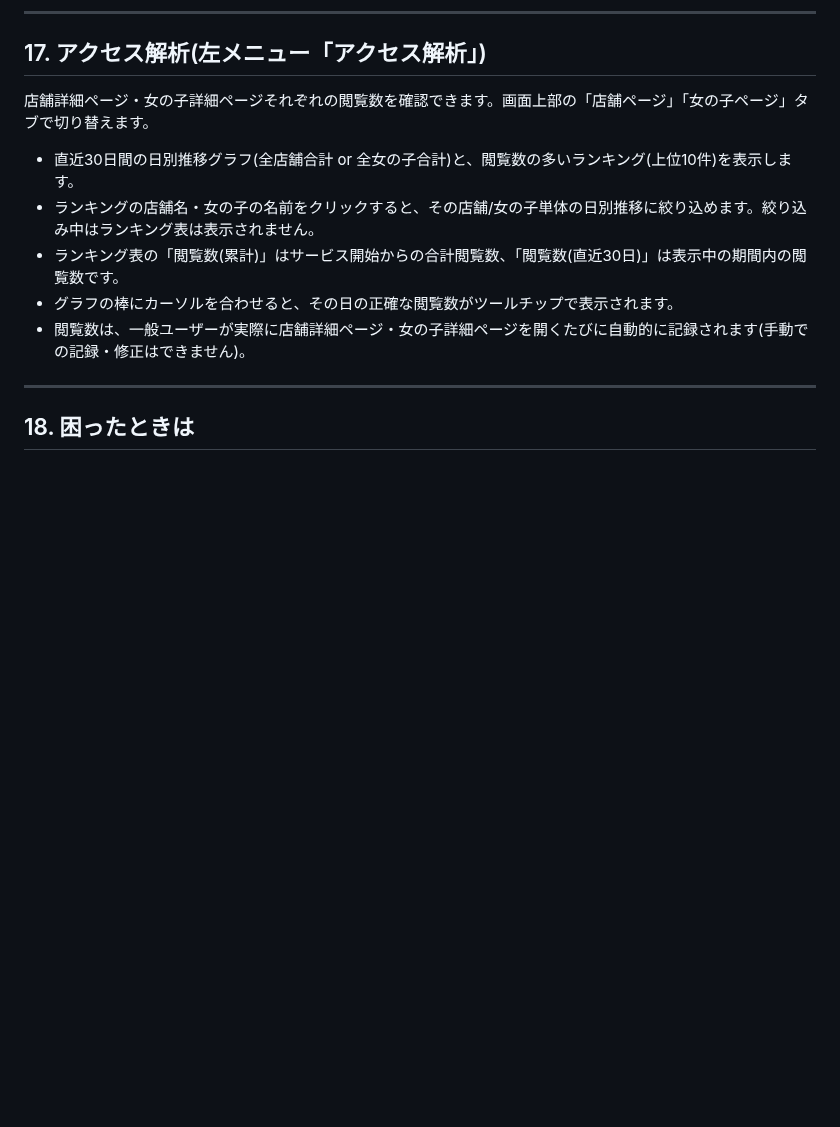
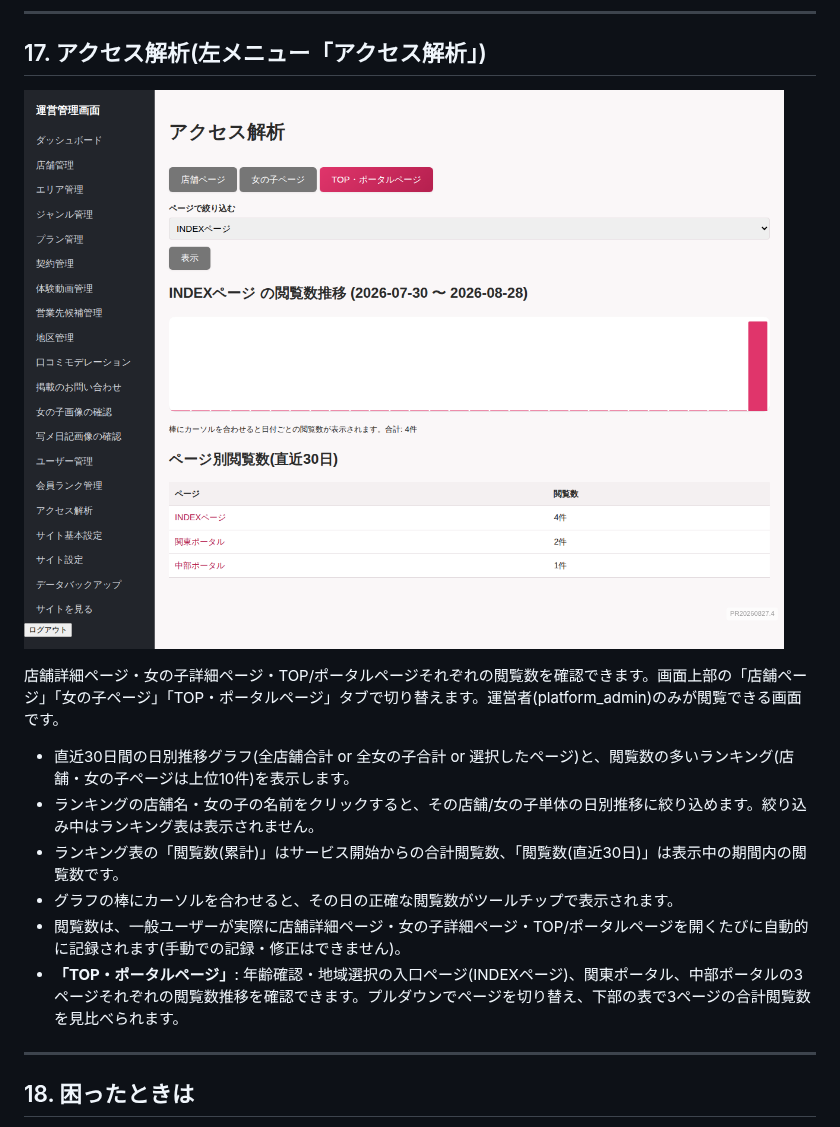
Before and after one commit to kanabun-git/ume, a Markdown page: docs/manual_admin.md, the part around the change. Drawn GitHub-style; pictures changed too: docs/images/admin/18_analytics_page.png (added); blank space fills up the shorter version.

```diff
--- a/docs/manual_admin.md
+++ b/docs/manual_admin.md
@@ -241,13 +241,16 @@
 
 ## 17. アクセス解析(左メニュー「アクセス解析」)
 
-店舗詳細ページ・女の子詳細ページそれぞれの閲覧数を確認できます。画面上部の「店舗ページ」「女の子ページ」タブで切り替えます。
+![アクセス解析画面(TOP・ポータルページ)](images/admin/18_analytics_page.png)
 
-- 直近30日間の日別推移グラフ(全店舗合計 or 全女の子合計)と、閲覧数の多いランキング(上位10件)を表示します。
+店舗詳細ページ・女の子詳細ページ・TOP/ポータルページそれぞれの閲覧数を確認できます。画面上部の「店舗ページ」「女の子ページ」「TOP・ポータルページ」タブで切り替えます。運営者(platform_admin)のみが閲覧できる画面です。
+
+- 直近30日間の日別推移グラフ(全店舗合計 or 全女の子合計 or 選択したページ)と、閲覧数の多いランキング(店舗・女の子ページは上位10件)を表示します。
 - ランキングの店舗名・女の子の名前をクリックすると、その店舗/女の子単体の日別推移に絞り込めます。絞り込み中はランキング表は表示されません。
 - ランキング表の「閲覧数(累計)」はサービス開始からの合計閲覧数、「閲覧数(直近30日)」は表示中の期間内の閲覧数です。
 - グラフの棒にカーソルを合わせると、その日の正確な閲覧数がツールチップで表示されます。
-- 閲覧数は、一般ユーザーが実際に店舗詳細ページ・女の子詳細ページを開くたびに自動的に記録されます(手動での記録・修正はできません)。
+- 閲覧数は、一般ユーザーが実際に店舗詳細ページ・女の子詳細ページ・TOP/ポータルページを開くたびに自動的に記録されます(手動での記録・修正はできません)。
+- **「TOP・ポータルページ」**: 年齢確認・地域選択の入口ページ(INDEXページ)、関東ポータル、中部ポータルの3ページそれぞれの閲覧数推移を確認できます。プルダウンでページを切り替え、下部の表で3ページの合計閲覧数を見比べられます。
 
 ---
 
```
Also changed, not shown: 12 other files.
